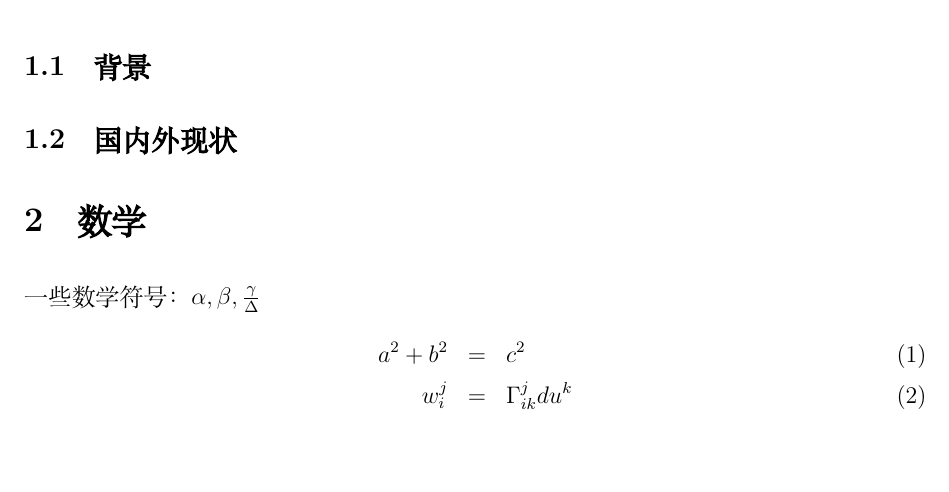
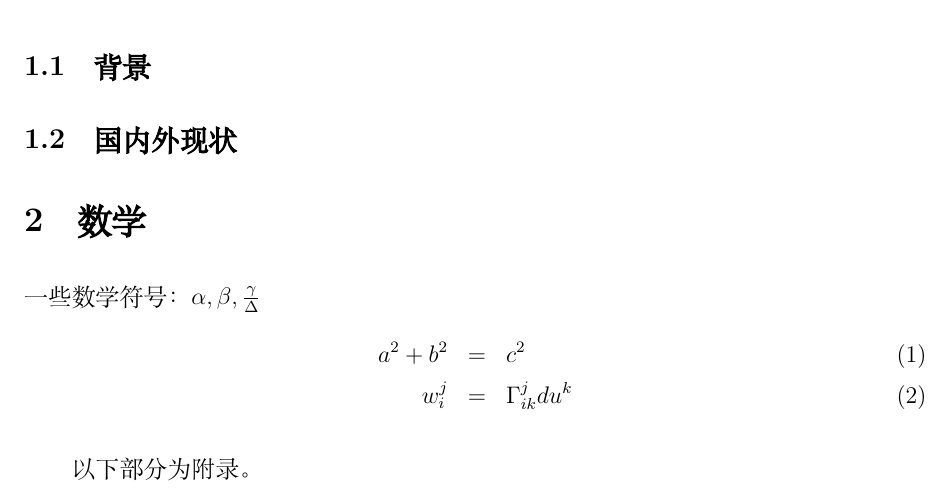
Before and after one commit to li0jing/Template, a LaTeX document (TeX/Template_Chinese.tex): part of the page, cut so that both start at the same text. Compiled offline with XeLaTeX; a missing font is replaced by an installed copy or a similar font.

Commit message:
Add the appendix part.

```diff
--- a/TeX/Template_Chinese.tex
+++ b/TeX/Template_Chinese.tex
@@ -95,6 +95,10 @@
 \end{eqnarray}
 
 
+\appendix
+
+以下部分为附录。
+
 
 
 \end{document}
```
